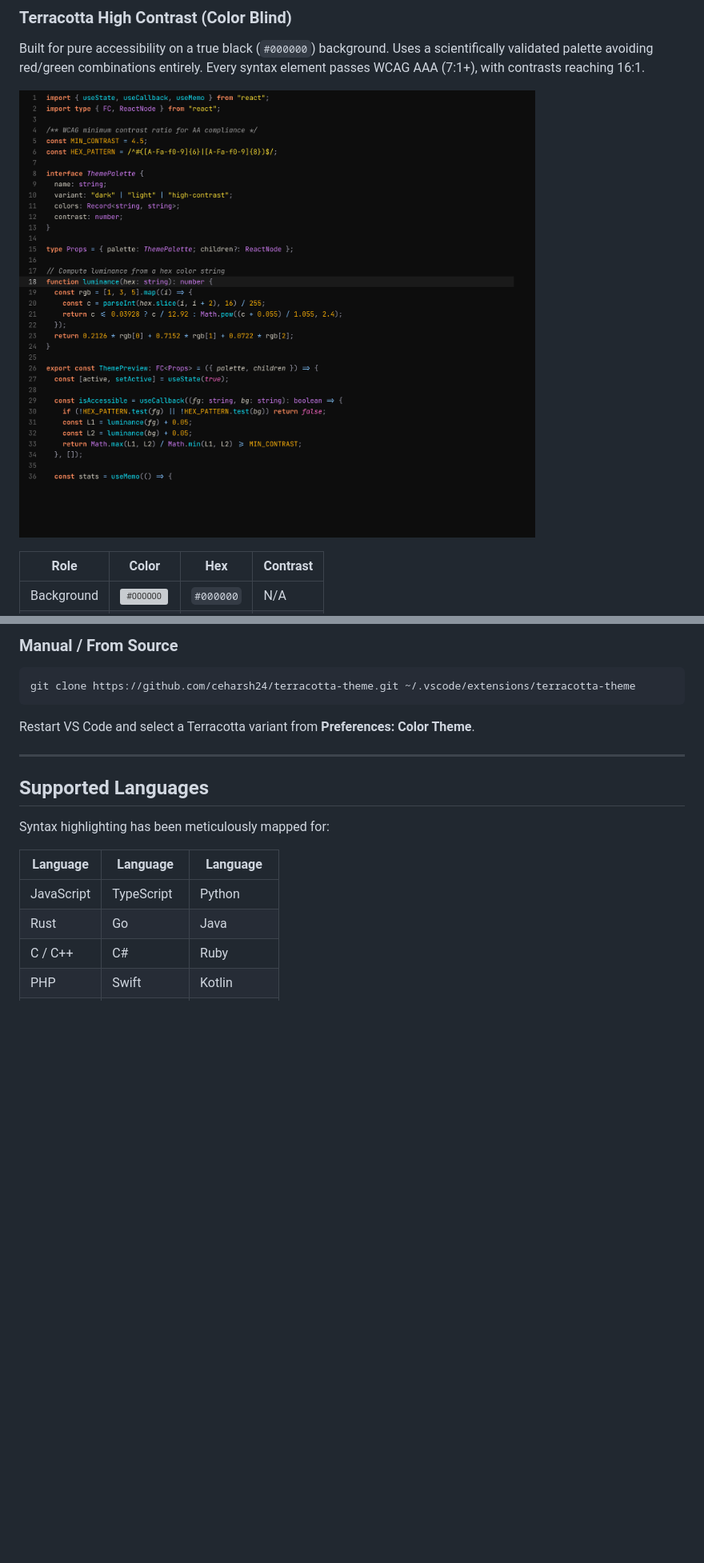
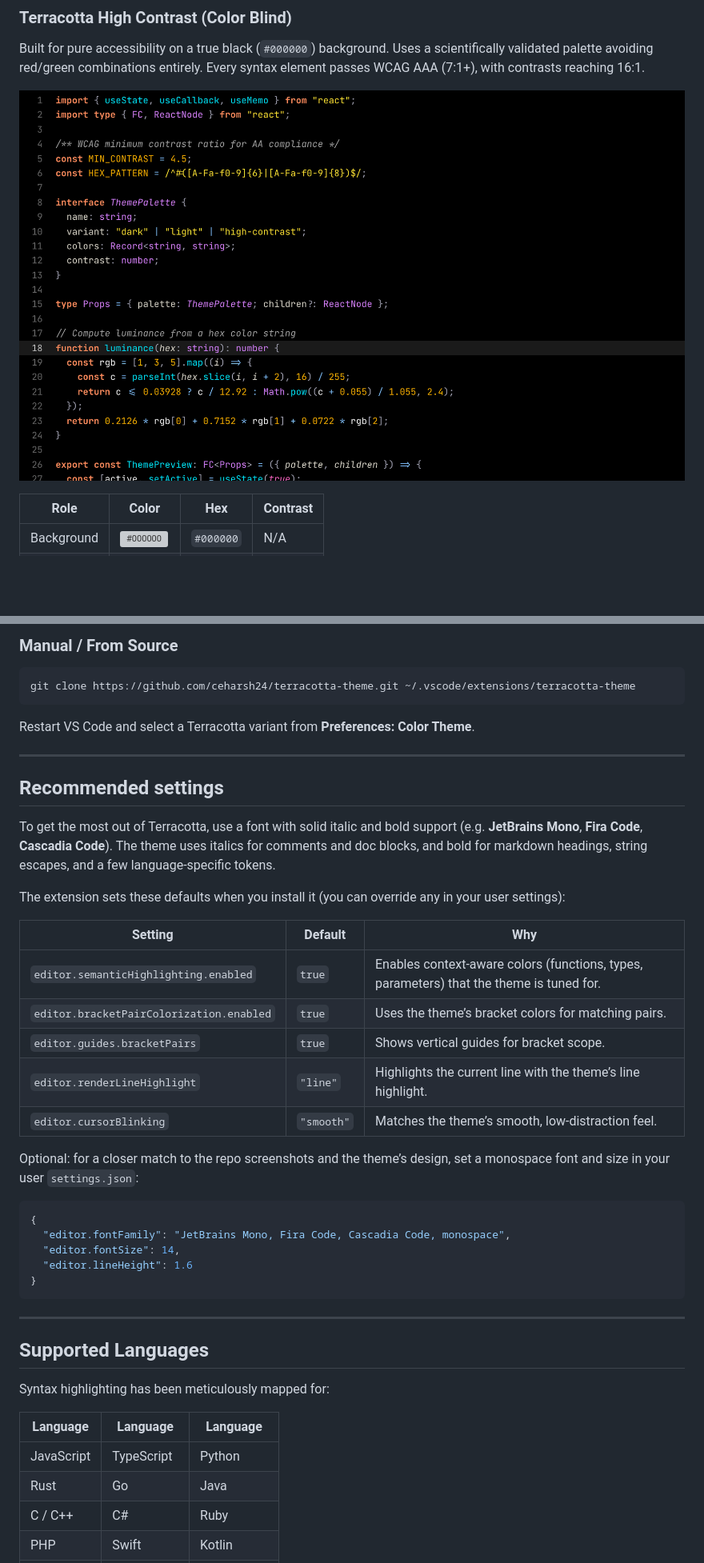
Before and after one commit to ceharsh24/terracotta-theme, a Markdown page: README.md, 2 parts joined by grey strips. Shown at 80% size. Rendered like a GitHub page; pictures changed too: screenshots/screenshot-high-contrast-cb.png; blank space fills up the shorter version; grey boxes are pictures that could not be loaded.

````diff
--- a/README.md
+++ b/README.md
@@ -130,6 +130,32 @@ Restart VS Code and select a Terracotta variant from **Preferences: Color Theme*
 
 ---
 
+## Recommended settings
+
+To get the most out of Terracotta, use a font with solid italic and bold support (e.g. **JetBrains Mono**, **Fira Code**, **Cascadia Code**). The theme uses italics for comments and doc blocks, and bold for markdown headings, string escapes, and a few language-specific tokens.
+
+The extension sets these defaults when you install it (you can override any in your user settings):
+
+| Setting | Default | Why |
+|--------|---------|-----|
+| `editor.semanticHighlighting.enabled` | `true` | Enables context-aware colors (functions, types, parameters) that the theme is tuned for. |
+| `editor.bracketPairColorization.enabled` | `true` | Uses the theme’s bracket colors for matching pairs. |
+| `editor.guides.bracketPairs` | `true` | Shows vertical guides for bracket scope. |
+| `editor.renderLineHighlight` | `"line"` | Highlights the current line with the theme’s line highlight. |
+| `editor.cursorBlinking` | `"smooth"` | Matches the theme’s smooth, low-distraction feel. |
+
+Optional: for a closer match to the repo screenshots and the theme’s design, set a monospace font and size in your user `settings.json`:
+
+```json
+{
+  "editor.fontFamily": "JetBrains Mono, Fira Code, Cascadia Code, monospace",
+  "editor.fontSize": 14,
+  "editor.lineHeight": 1.6
+}
+```
+
+---
+
 ## Supported Languages
 
 Syntax highlighting has been meticulously mapped for:
````
Also changed, not shown: screenshots/screenshot-dark-dimmed.png, screenshots/screenshot-dark.png, screenshots/screenshot-light-bright.png, screenshots/screenshot-light.png, 8 other files.
